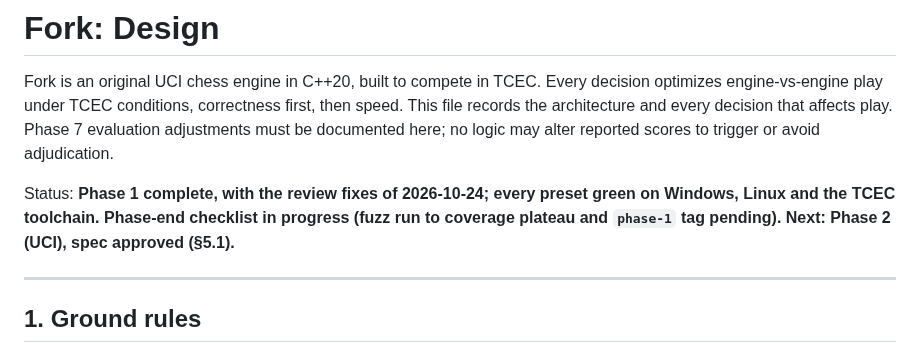
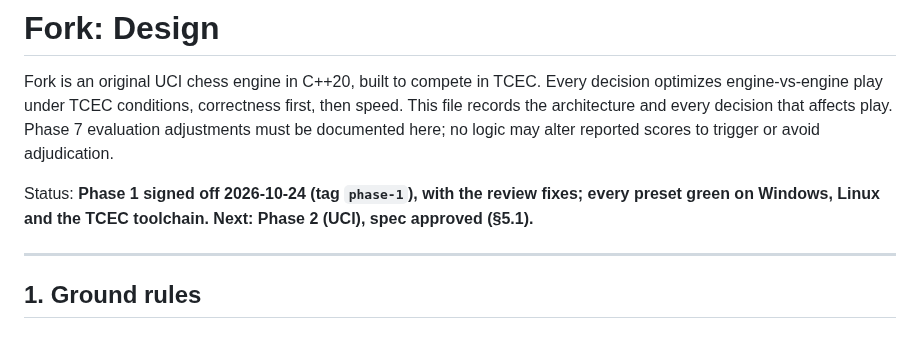
Before and after one commit to BOSSDOTCOM/fork, a Markdown page: docs/DESIGN.md, the part around the change. Rendered like a GitHub page.

Commit message:
Phase 1 signed off: status line and fuzz results in the summary
No code change. Bench: 26401709 nodes, signature f298a22041a6270a.

Co-Authored-By: Claude Opus 5.5 <noreply@anthropic.com>
Claude-Session: https://claude.ai/code/session_01UEgBWxuspr6Rw4PYrJ8UYk

```diff
--- a/docs/DESIGN.md
+++ b/docs/DESIGN.md
@@ -6,7 +6,7 @@ correctness first, then speed. This file records the architecture and every
 decision that affects play. Phase 7 evaluation adjustments must be documented
 here; no logic may alter reported scores to trigger or avoid adjudication.
 
-Status: **Phase 1 complete, with the review fixes of 2026-10-24; every preset green on Windows, Linux and the TCEC toolchain. Phase-end checklist in progress (fuzz run to coverage plateau and `phase-1` tag pending). Next: Phase 2 (UCI), spec approved (§5.1).**
+Status: **Phase 1 signed off 2026-10-24 (tag `phase-1`), with the review fixes; every preset green on Windows, Linux and the TCEC toolchain. Next: Phase 2 (UCI), spec approved (§5.1).**
 
 ---
 
```
Also changed, not shown: 1 other file.
